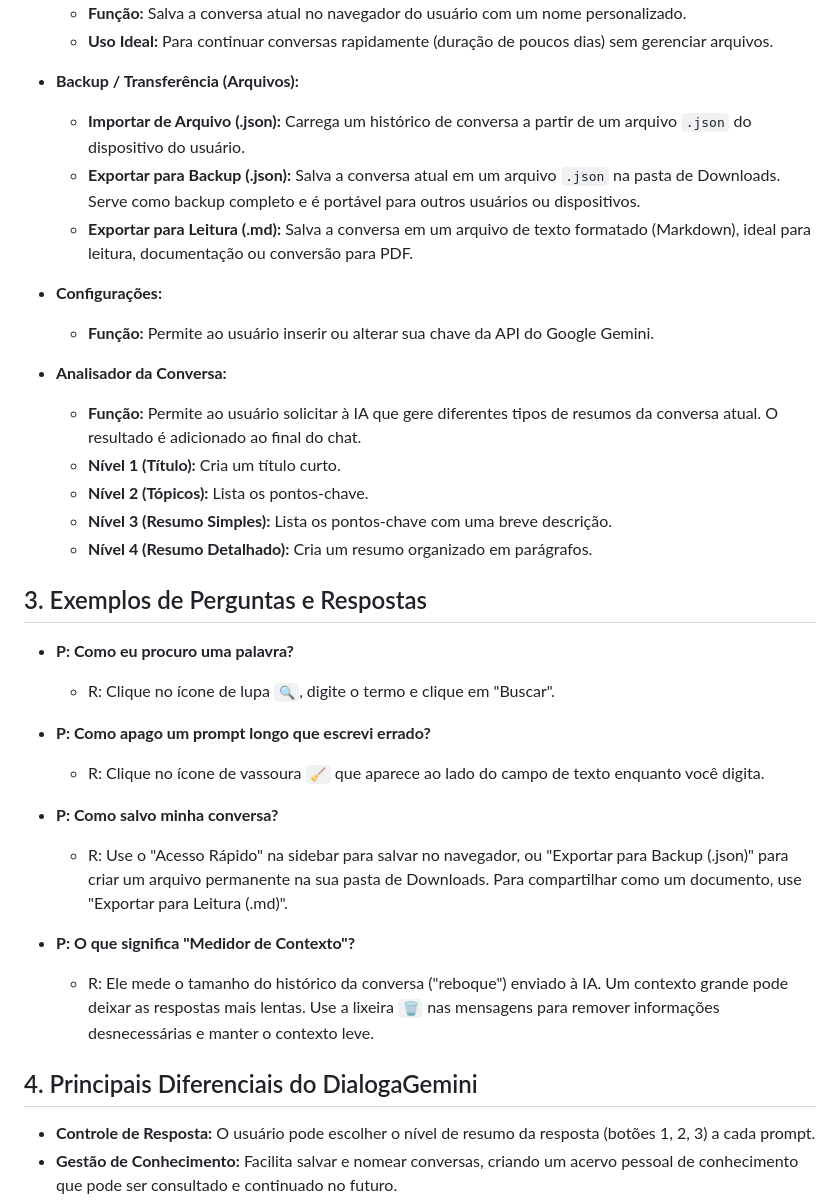
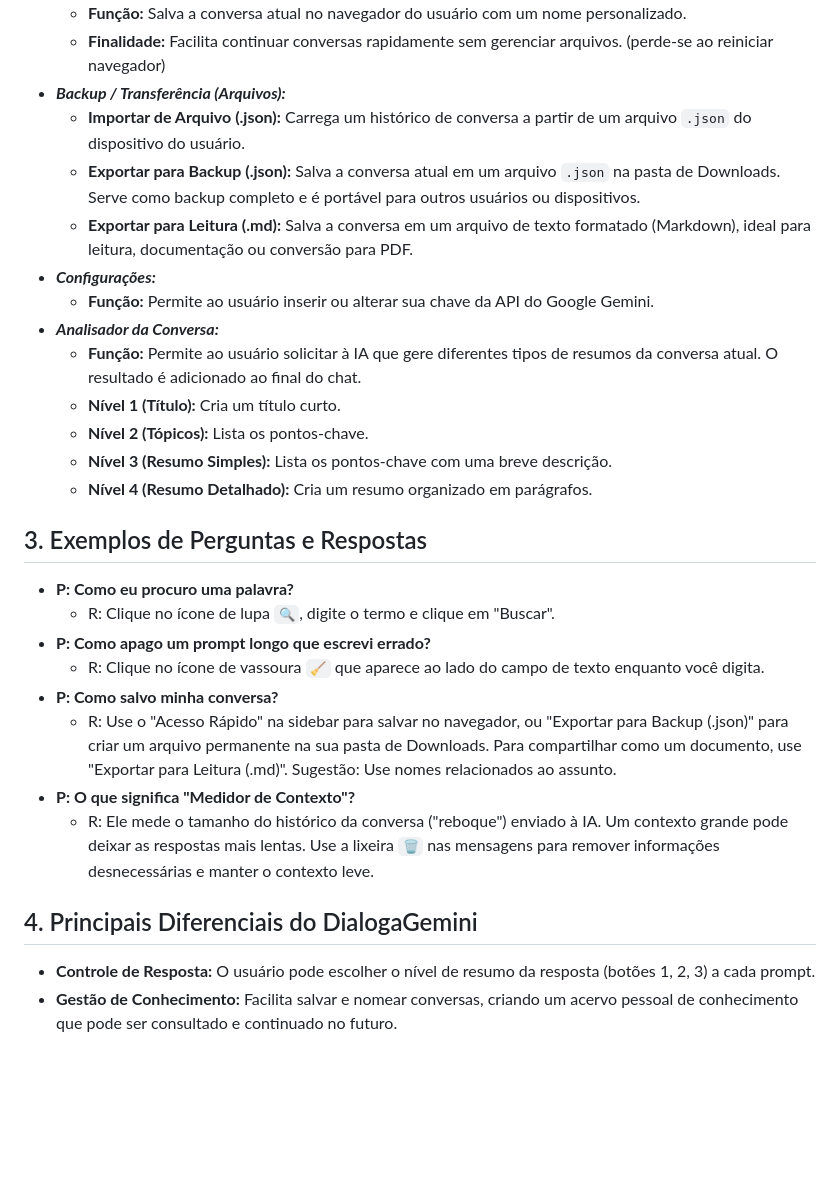
Before and after one commit to Silvio-lang/DialogoGemini, a Markdown page: manual.md, the part around one of its changes. Rendered like a GitHub page; blank space fills up the shorter version.

```diff
--- a/manual.md
+++ b/manual.md
@@ -71,18 +51,12 @@
   * **Função:** Salva a conversa atual no navegador do usuário com um nome personalizado.
-  * **Uso Ideal:** Para continuar conversas rapidamente (duração de poucos dias) sem gerenciar arquivos.
-
-* **Backup / Transferência (Arquivos):**
-
+  * **Finalidade:** Facilita continuar conversas rapidamente sem gerenciar arquivos. (perde-se ao reiniciar navegador)
+* ___**Backup / Transferência (Arquivos):**___
   * **Importar de Arquivo (.json):** Carrega um histórico de conversa a partir de um arquivo `.json` do dispositivo do usuário.
   * **Exportar para Backup (.json):** Salva a conversa atual em um arquivo `.json` na pasta de Downloads. Serve como backup completo e é portável para outros usuários ou dispositivos.
   * **Exportar para Leitura (.md):** Salva a conversa em um arquivo de texto formatado (Markdown), ideal para leitura, documentação ou conversão para PDF.
-
-* **Configurações:**
-
+* ___**Configurações:**___
   * **Função:** Permite ao usuário inserir ou alterar sua chave da API do Google Gemini.
-
-* **Analisador da Conversa:**
-
+* ___**Analisador da Conversa:**___
   * **Função:** Permite ao usuário solicitar à IA que gere diferentes tipos de resumos da conversa atual. O resultado é adicionado ao final do chat.
   * **Nível 1 (Título):** Cria um título curto.
   * **Nível 2 (Tópicos):** Lista os pontos-chave.
@@ -90,25 +64,16 @@
   * **Nível 4 (Resumo Detalhado):** Cria um resumo organizado em parágrafos.
 
 ## 3\. Exemplos de Perguntas e Respostas
-
 * **P: Como eu procuro uma palavra?**
-
   * R: Clique no ícone de lupa `🔍`, digite o termo e clique em "Buscar".
-
 * **P: Como apago um prompt longo que escrevi errado?**
-
   * R: Clique no ícone de vassoura `🧹` que aparece ao lado do campo de texto enquanto você digita.
-
 * **P: Como salvo minha conversa?**
-
-  * R: Use o "Acesso Rápido" na sidebar para salvar no navegador, ou "Exportar para Backup (.json)" para criar um arquivo permanente na sua pasta de Downloads. Para compartilhar como um documento, use "Exportar para Leitura (.md)".
-
+  * R: Use o "Acesso Rápido" na sidebar para salvar no navegador, ou "Exportar para Backup (.json)" para criar um arquivo permanente na sua pasta de Downloads. Para compartilhar como um documento, use "Exportar para Leitura (.md)". Sugestão: Use nomes relacionados ao assunto.
 * **P: O que significa "Medidor de Contexto"?**
-
   * R: Ele mede o tamanho do histórico da conversa ("reboque") enviado à IA. Um contexto grande pode deixar as respostas mais lentas. Use a lixeira `🗑️` nas mensagens para remover informações desnecessárias e manter o contexto leve.
 
 ## 4\. Principais Diferenciais do DialogaGemini
-
 * **Controle de Resposta:** O usuário pode escolher o nível de resumo da resposta (botões 1, 2, 3) a cada prompt.
 * **Gestão de Conhecimento:** Facilita salvar e nomear conversas, criando um acervo pessoal de conhecimento que pode ser consultado e continuado no futuro.
 * **Otimização de Contexto:** Permite a remoção de mensagens com a lixeira `🗑️` para manter a conversa ágil e focada.
```
Also changed, not shown: other parts of manual.md (+15 -35 lines).
